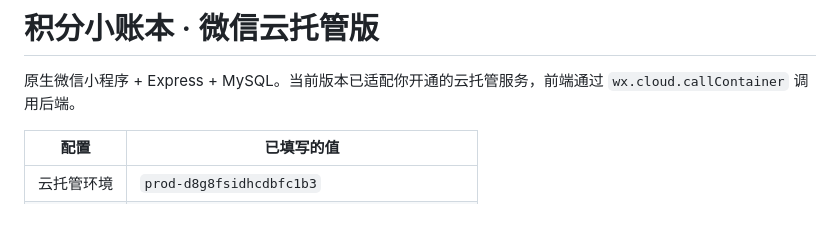
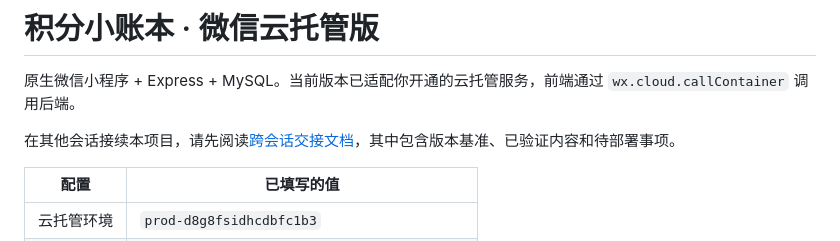
Before and after one commit to Sharkenstein1/ai-security-ops-research, a Markdown page: README.md, the part around the change. GitHub-like rendering; blank space fills up the shorter version.

Commit message:
Document project handoff for future conversations

```diff
--- a/README.md
+++ b/README.md
@@ -1,6 +1,8 @@
 # 积分小账本 · 微信云托管版
 
 原生微信小程序 + Express + MySQL。当前版本已适配你开通的云托管服务，前端通过 `wx.cloud.callContainer` 调用后端。
+
+在其他会话接续本项目，请先阅读[跨会话交接文档](docs/HANDOFF.md)，其中包含版本基准、已验证内容和待部署事项。
 
 | 配置 | 已填写的值 |
 | --- | --- |
```
Also changed, not shown: docs/HANDOFF.md (added, +125 -0 lines).
